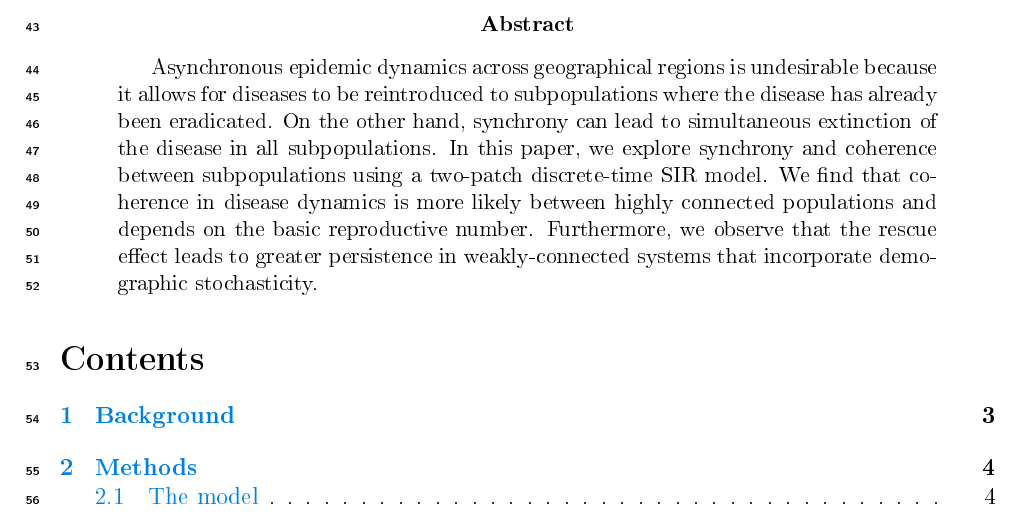
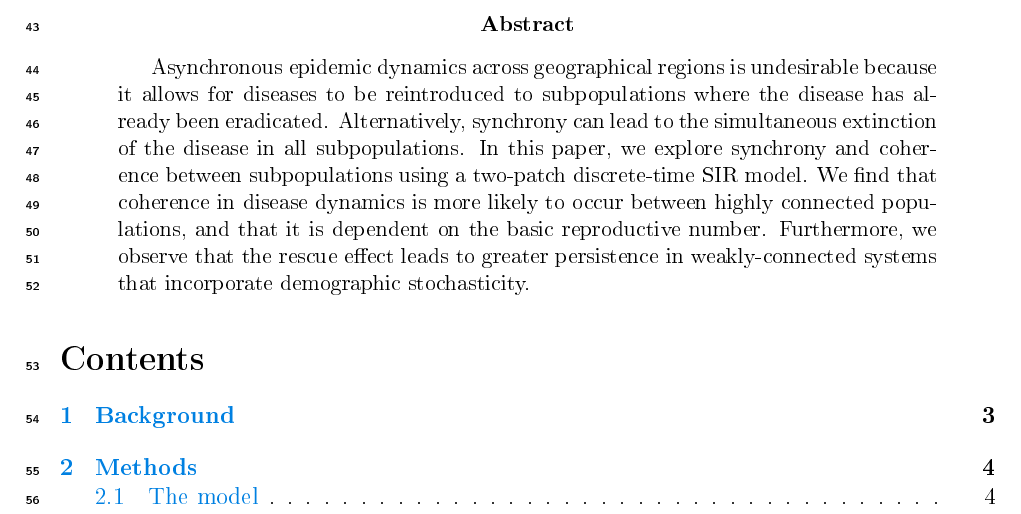
Before and after one commit to The-Infective-Collective/math4mb3, a LaTeX paper (TheInfectiveCollective-FinalProject/TheInfectiveCollectiveProject.tex): part of page 3 of 14, cut so that both start at the same text. The pictures show the PDF file TheInfectiveCollective-FinalProject/TheInfectiveCollectiveProject.pdf that the author committed with the source.

Commit message:
small edits to abstract

```diff
--- a/TheInfectiveCollective-FinalProject/TheInfectiveCollectiveProject.tex
+++ b/TheInfectiveCollective-FinalProject/TheInfectiveCollectiveProject.tex
@@ -78,10 +78,9 @@ We note that the scope of this study is limited, and we made various simplifying
 \newpage
 
 \begin{abstract}
-Asynchronous epidemic dynamics across geographical regions is undesirable because it allows for diseases to be reintroduced to subpopulations where the disease has already been eradicated.
-On the other hand, synchrony can lead to simultaneous extinction of the disease in all subpopulations.
+Asynchronous epidemic dynamics across geographical regions is undesirable because it allows for diseases to be reintroduced to subpopulations where the disease has already been eradicated. Alternatively, synchrony can lead to the simultaneous extinction of the disease in all subpopulations.
 In this paper, we explore synchrony and coherence between subpopulations using a two-patch discrete-time SIR model.
-We find that coherence in disease dynamics is more likely between highly connected populations and depends on the basic reproductive number.
+We find that coherence in disease dynamics is more likely to occur between highly connected populations, and that it is dependent on the basic reproductive number.
 Furthermore, we observe that the rescue effect leads to greater persistence in weakly-connected systems that incorporate demographic stochasticity.
 \end{abstract}
 
```
Also changed, not shown: TheInfectiveCollective-FinalProject/TheInfectiveCollectiveProject.pdf.
